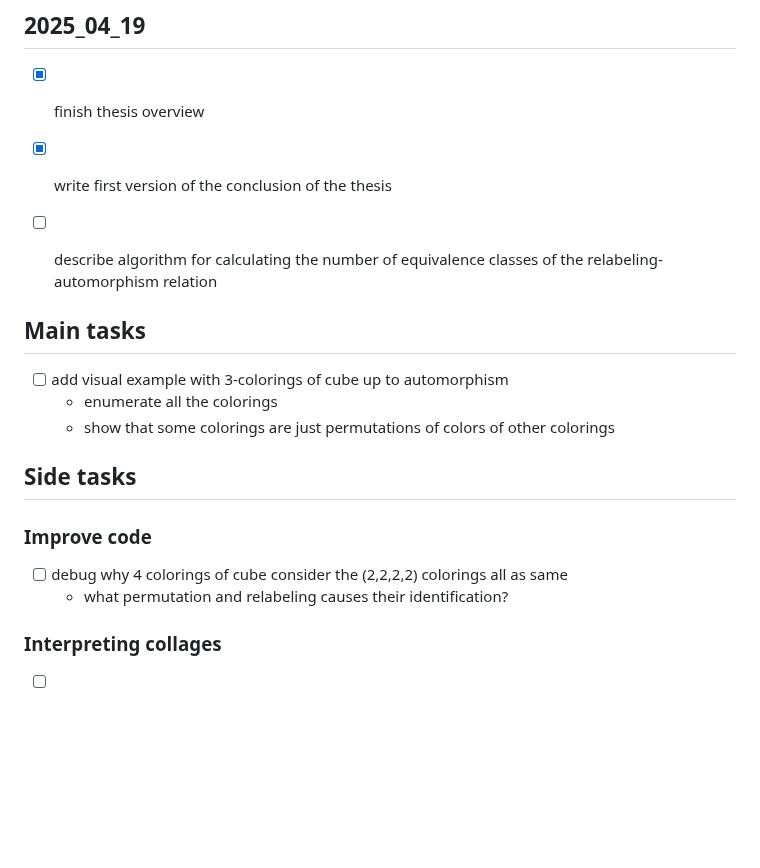
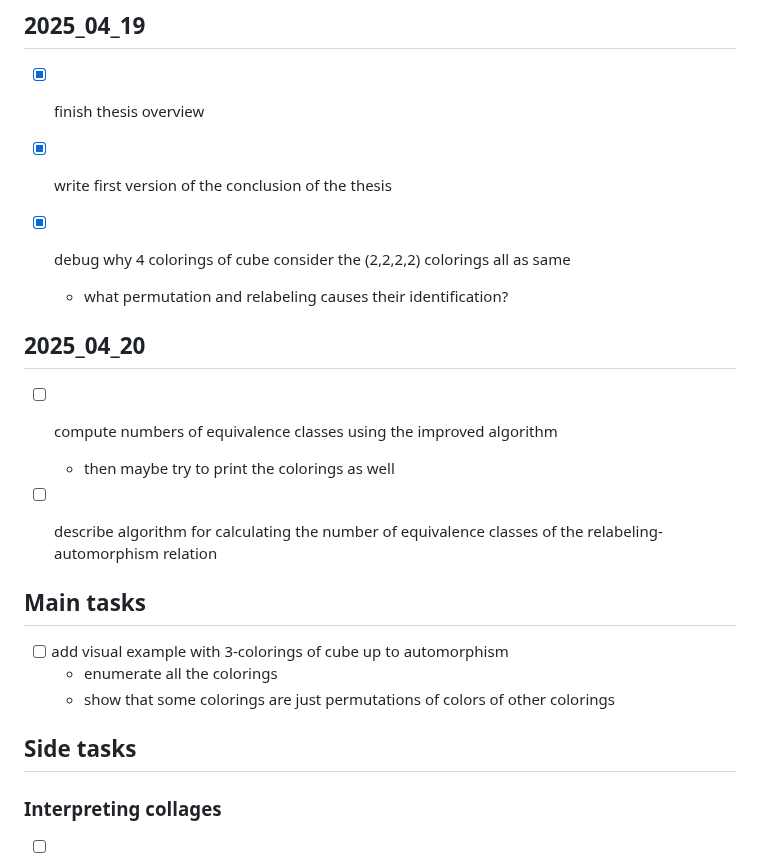
Before and after one commit to hartmaj2/plat-arch-solids-coloring, a Markdown page: Notes/todo.md, the part around the change. GitHub-like rendering; blank space fills up the shorter version.

Commit message:
Update todos

```diff
--- a/Notes/todo.md
+++ b/Notes/todo.md
@@ -311,6 +311,14 @@
 
 - [x] write first version of the conclusion of the thesis
 
+- [x] debug why 4 colorings of cube consider the (2,2,2,2) colorings all as same
+  - what permutation and relabeling causes their identification?
+
+## 2025_04_20
+
+- [ ] compute numbers of equivalence classes using the improved algorithm
+  - then maybe try to print the colorings as well
+
 - [ ] describe algorithm for calculating the number of equivalence classes of the relabeling-automorphism relation
 
 ## Main tasks
@@ -320,11 +328,6 @@
   - show that some colorings are just permutations of colors of other colorings
 
 ## Side tasks
-
-### Improve code
-
-- [ ] debug why 4 colorings of cube consider the (2,2,2,2) colorings all as same
-  - what permutation and relabeling causes their identification?
 
 ### Interpreting collages
 
```
